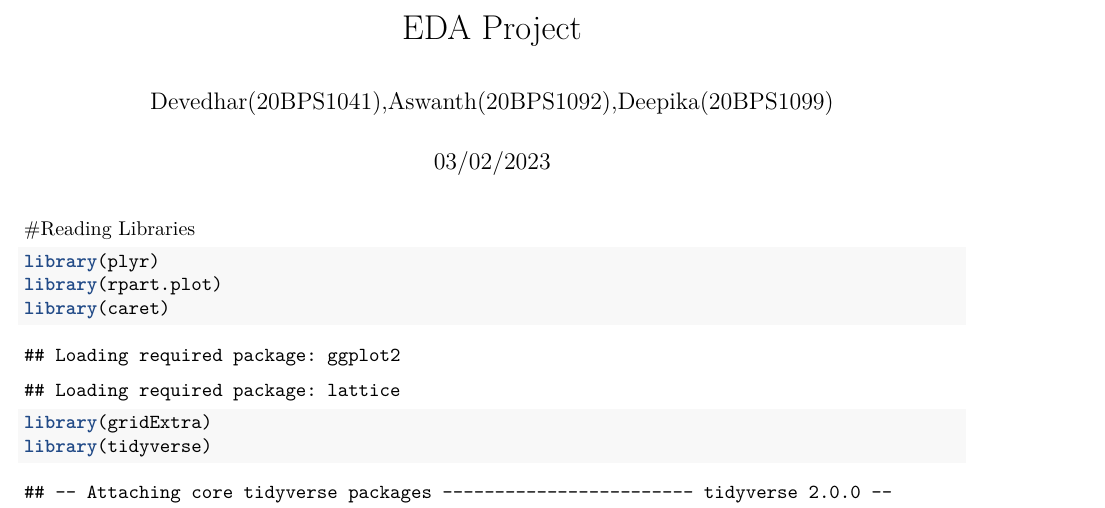
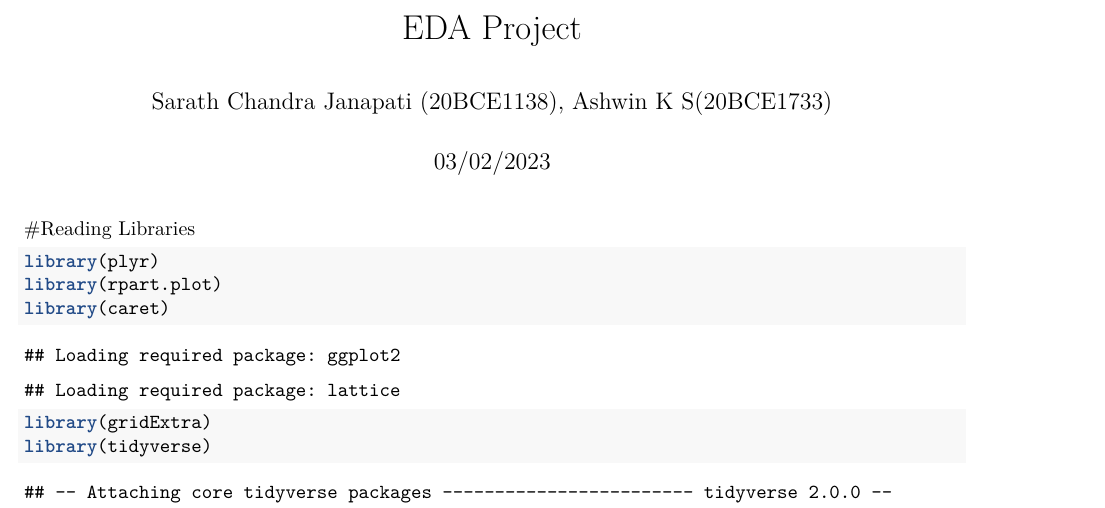
Before and after one commit to Sarathchandra-Janapati/Bitcoin-Price-Prediction, an R Markdown document (EDA Project1.Rmd): part of page 1 of 14, cut so that both start at the same text. Rendered offline with R 4.5, knitr and Pandoc, then LaTeX, with nearby package versions; some code elsewhere in the file could not run offline.

Commit message:
Update EDA Project1.Rmd

```diff
--- a/EDA Project1.Rmd
+++ b/EDA Project1.Rmd
@@ -1,6 +1,6 @@
 ---
 title: "EDA Project"
-author: "Devedhar(20BPS1041),Aswanth(20BPS1092),Deepika(20BPS1099)"
+author: "Sarath Chandra Janapati (20BCE1138), Ashwin K S(20BCE1733)"
 date: "03/02/2023"
 output:
   pdf_document: default
```
